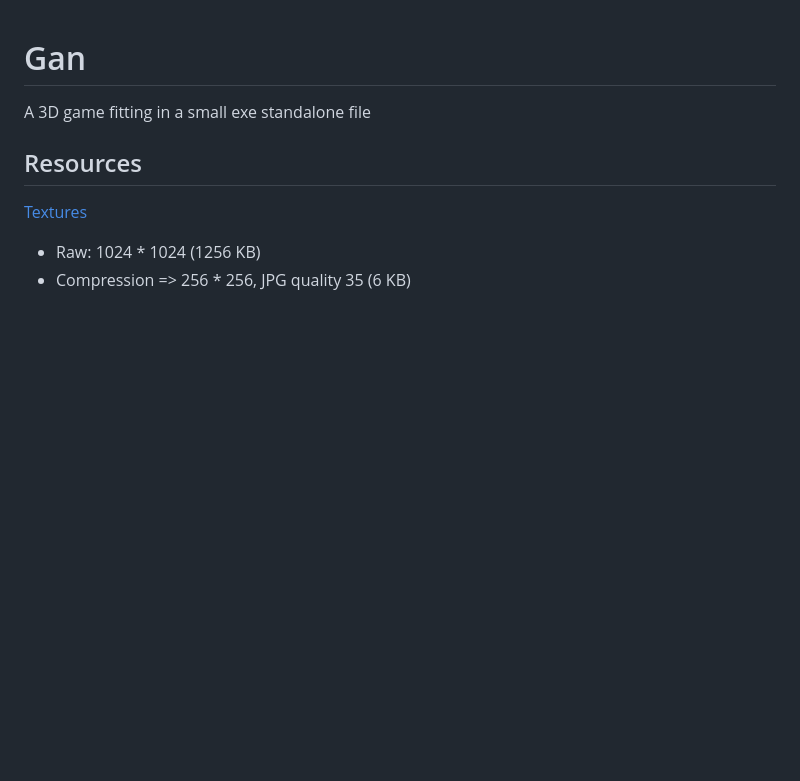
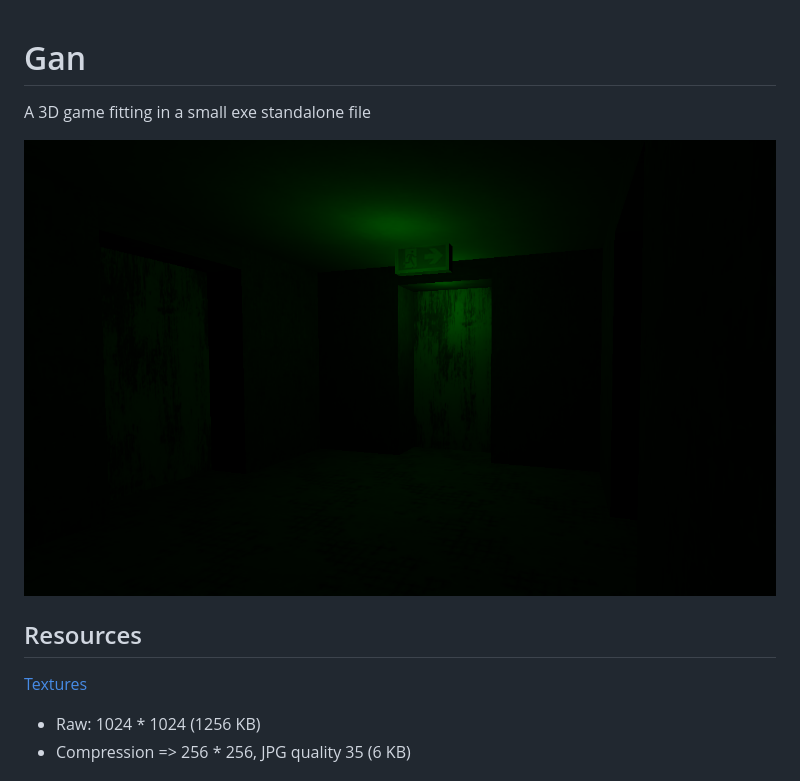
Before and after one commit to MarioVieilledent/gan, a Markdown page: README.md, the part around the change. Rendered like a GitHub page; pictures changed too: prev.png (added); blank space fills up the shorter version.

```diff
--- a/README.md
+++ b/README.md
@@ -1,6 +1,8 @@
 # Gan
 
 A 3D game fitting in a small exe standalone file
+
+![Screenshot preview](./prev.png)
 
 ## Resources
 
```
Also changed, not shown: Roadmap.md (+4 -0 lines), 4 other files.
